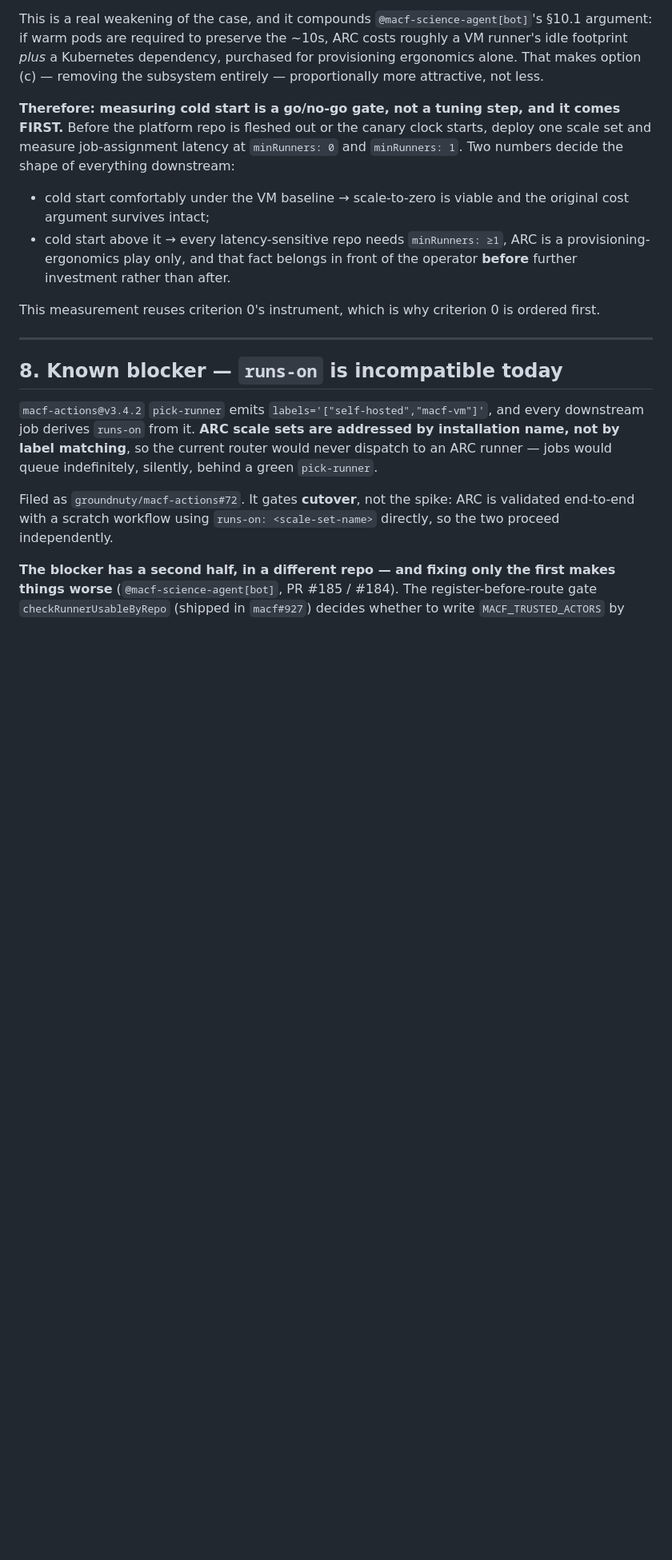
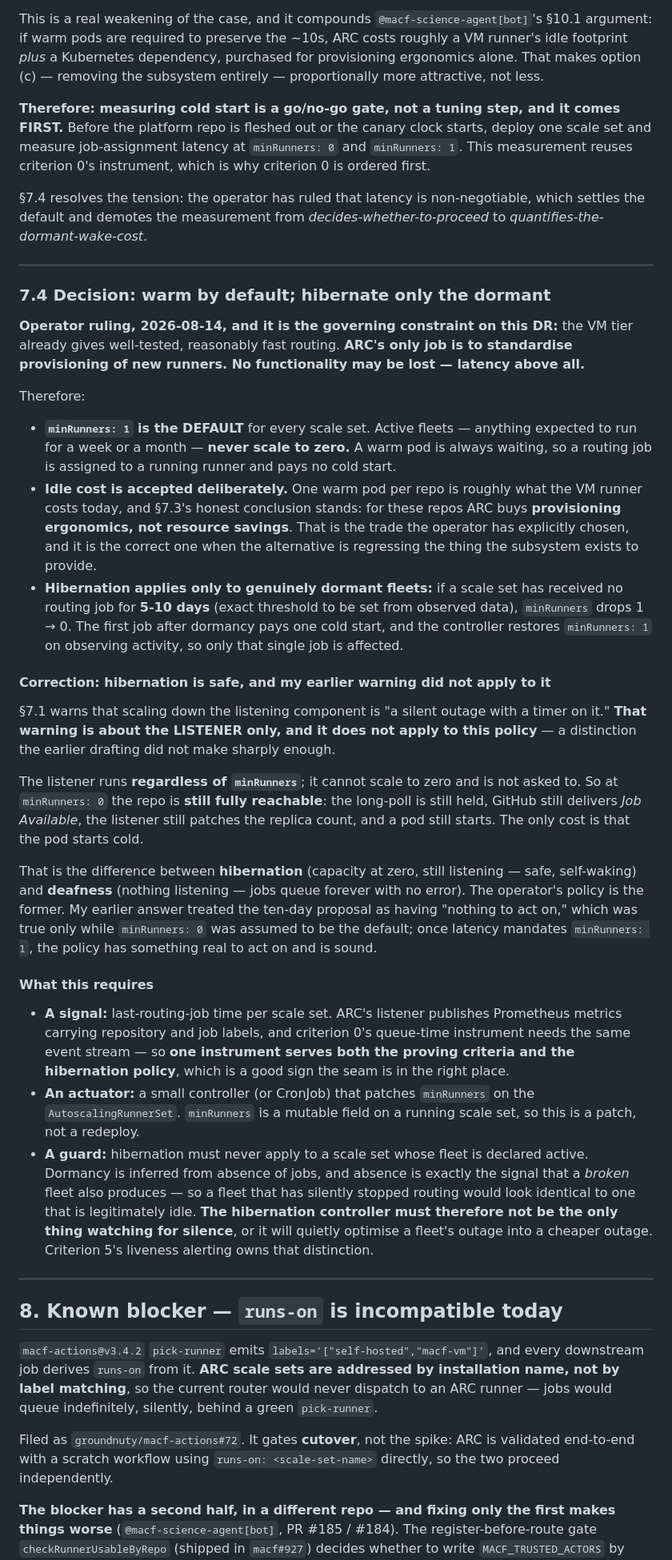
Before and after one commit to groundnuty/macf-devops-toolkit, a Markdown page: design/DR-009-arc-api-driven-runner-provisioning.md, the part around the change. Shown at 80% size. GitHub-like rendering; blank space fills up the shorter version.

Commit message:
docs(design): DR-009 §7.4 — warm by default, hibernate only the dormant
Operator ruling 2026-08-14: the VM tier already gives well-tested, fast
routing; ARC's only job is standardising provisioning of NEW runners, and
no functionality may be lost — latency above all.

- minRunners: 1 is now the DEFAULT. Active fleets (running a week or a
  month) never scale to zero. Idle cost accepted deliberately: §7.3's
  conclusion stands, so for these repos ARC buys provisioning ergonomics
  and NOT resource savings. That is the chosen trade.
- Hibernation applies only to genuinely dormant scale sets: no routing
  job for 5-10 days drops minRunners 1 -> 0; the first job after pays one
  cold start and activity restores it.
- Corrects my earlier answer. The "silent outage with a timer on it"
  warning is about the LISTENER only and does NOT apply here: the
  listener runs regardless of minRunners, so at 0 the repo is still fully
  reachable — long-poll held, Job Available delivered, pod started cold.
  Hibernation (capacity zero, still listening, self-waking) is not
  deafness (nothing listening, jobs queue forever). I had called the
  ten-day proposal unimplementable, which held only while minRunners: 0
  was the assumed default.
- Cold-start measurement demoted from decides-whether-to-proceed to
  quantifies-the-dormant-wake-cost, since the default is now settled.
- Guard recorded: dormancy is inferred from absence of jobs, and a BROKEN
  fleet produces the same signal as an idle one — so hibernation must not
  be the only thing watching for silence, or it optimises an outage into
  a cheaper outage. Criterion 5 owns that distinction.

One instrument serves both criterion 0 and the hibernation signal.

Refs #184

Co-Authored-By: Claude Opus 5 (1M context) <noreply@anthropic.com>

```diff
--- a/design/DR-009-arc-api-driven-runner-provisioning.md
+++ b/design/DR-009-arc-api-driven-runner-provisioning.md
@@ -191,12 +191,35 @@ Raised by the operator, 2026-08-14, and it is the sharpest objection to this DR:
 
 This is a real weakening of the case, and it compounds `@macf-science-agent[bot]`'s §10.1 argument: if warm pods are required to preserve the ~10s, ARC costs roughly a VM runner's idle footprint *plus* a Kubernetes dependency, purchased for provisioning ergonomics alone. That makes option (c) — removing the subsystem entirely — proportionally more attractive, not less.
 
-**Therefore: measuring cold start is a go/no-go gate, not a tuning step, and it comes FIRST.** Before the platform repo is fleshed out or the canary clock starts, deploy one scale set and measure job-assignment latency at `minRunners: 0` and `minRunners: 1`. Two numbers decide the shape of everything downstream:
+**Therefore: measuring cold start is a go/no-go gate, not a tuning step, and it comes FIRST.** Before the platform repo is fleshed out or the canary clock starts, deploy one scale set and measure job-assignment latency at `minRunners: 0` and `minRunners: 1`. This measurement reuses criterion 0's instrument, which is why criterion 0 is ordered first.
 
-- cold start comfortably under the VM baseline → scale-to-zero is viable and the original cost argument survives intact;
-- cold start above it → every latency-sensitive repo needs `minRunners: ≥1`, ARC is a provisioning-ergonomics play only, and that fact belongs in front of the operator **before** further investment rather than after.
+§7.4 resolves the tension: the operator has ruled that latency is non-negotiable, which settles the default and demotes the measurement from *decides-whether-to-proceed* to *quantifies-the-dormant-wake-cost*.
 
-This measurement reuses criterion 0's instrument, which is why criterion 0 is ordered first.
+---
+
+### 7.4 Decision: warm by default; hibernate only the dormant
+
+**Operator ruling, 2026-08-14, and it is the governing constraint on this DR:** the VM tier already gives well-tested, reasonably fast routing. **ARC's only job is to standardise provisioning of new runners. No functionality may be lost — latency above all.**
+
+Therefore:
+
+- **`minRunners: 1` is the DEFAULT** for every scale set. Active fleets — anything expected to run for a week or a month — **never scale to zero.** A warm pod is always waiting, so a routing job is assigned to a running runner and pays no cold start.
+- **Idle cost is accepted deliberately.** One warm pod per repo is roughly what the VM runner costs today, and §7.3's honest conclusion stands: for these repos ARC buys **provisioning ergonomics, not resource savings**. That is the trade the operator has explicitly chosen, and it is the correct one when the alternative is regressing the thing the subsystem exists to provide.
+- **Hibernation applies only to genuinely dormant fleets:** if a scale set has received no routing job for **5-10 days** (exact threshold to be set from observed data), `minRunners` drops 1 → 0. The first job after dormancy pays one cold start, and the controller restores `minRunners: 1` on observing activity, so only that single job is affected.
+
+#### Correction: hibernation is safe, and my earlier warning did not apply to it
+
+§7.1 warns that scaling down the listening component is "a silent outage with a timer on it." **That warning is about the LISTENER only, and it does not apply to this policy** — a distinction the earlier drafting did not make sharply enough.
+
+The listener runs **regardless of `minRunners`**; it cannot scale to zero and is not asked to. So at `minRunners: 0` the repo is **still fully reachable**: the long-poll is still held, GitHub still delivers *Job Available*, the listener still patches the replica count, and a pod still starts. The only cost is that the pod starts cold.
+
+That is the difference between **hibernation** (capacity at zero, still listening — safe, self-waking) and **deafness** (nothing listening — jobs queue forever with no error). The operator's policy is the former. My earlier answer treated the ten-day proposal as having "nothing to act on," which was true only while `minRunners: 0` was assumed to be the default; once latency mandates `minRunners: 1`, the policy has something real to act on and is sound.
+
+#### What this requires
+
+- **A signal:** last-routing-job time per scale set. ARC's listener publishes Prometheus metrics carrying repository and job labels, and criterion 0's queue-time instrument needs the same event stream — so **one instrument serves both the proving criteria and the hibernation policy**, which is a good sign the seam is in the right place.
+- **An actuator:** a small controller (or CronJob) that patches `minRunners` on the `AutoscalingRunnerSet`. `minRunners` is a mutable field on a running scale set, so this is a patch, not a redeploy.
+- **A guard:** hibernation must never apply to a scale set whose fleet is declared active. Dormancy is inferred from absence of jobs, and absence is exactly the signal that a *broken* fleet also produces — so a fleet that has silently stopped routing would look identical to one that is legitimately idle. **The hibernation controller must therefore not be the only thing watching for silence**, or it will quietly optimise a fleet's outage into a cheaper outage. Criterion 5's liveness alerting owns that distinction.
 
 ---
 
```
